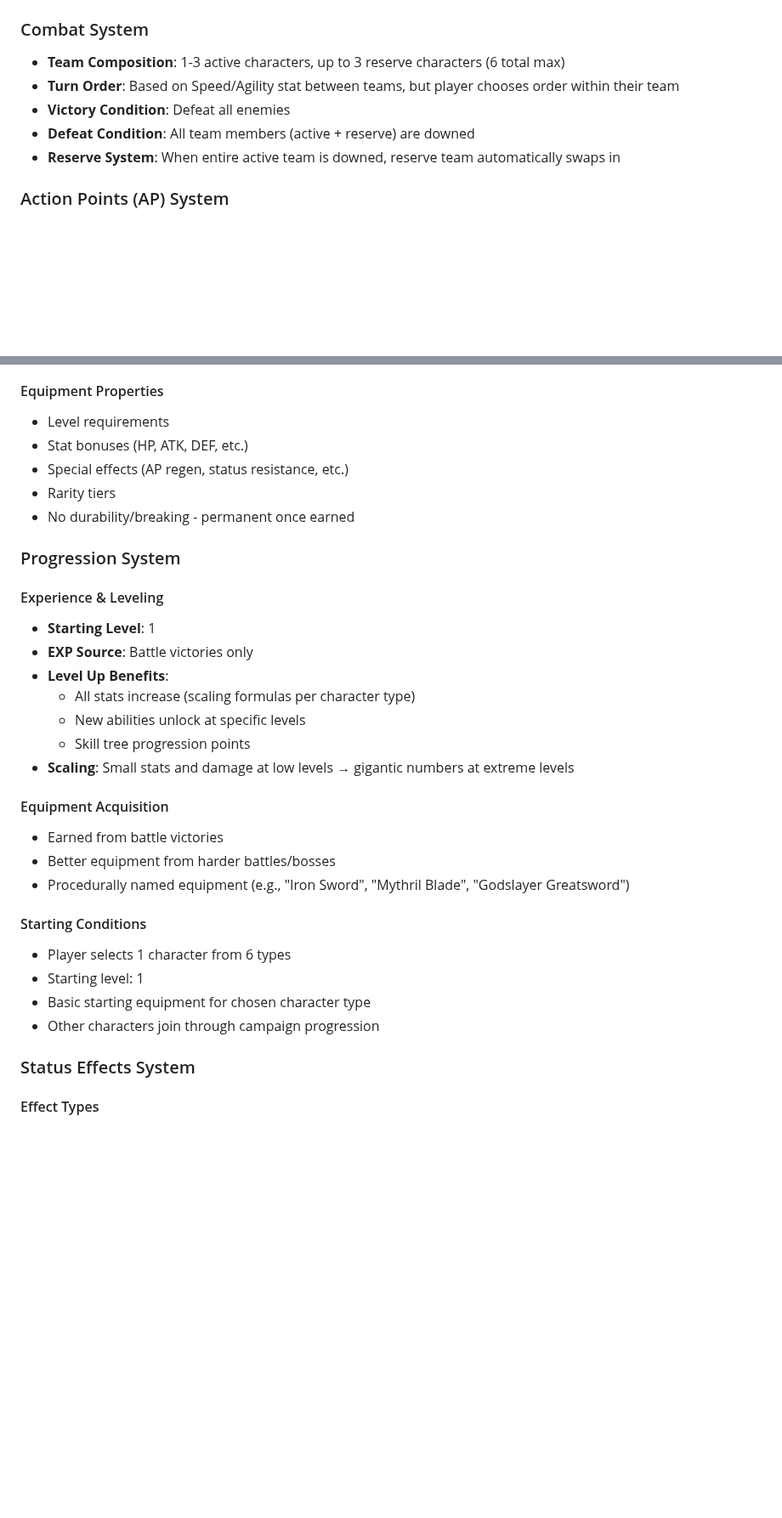
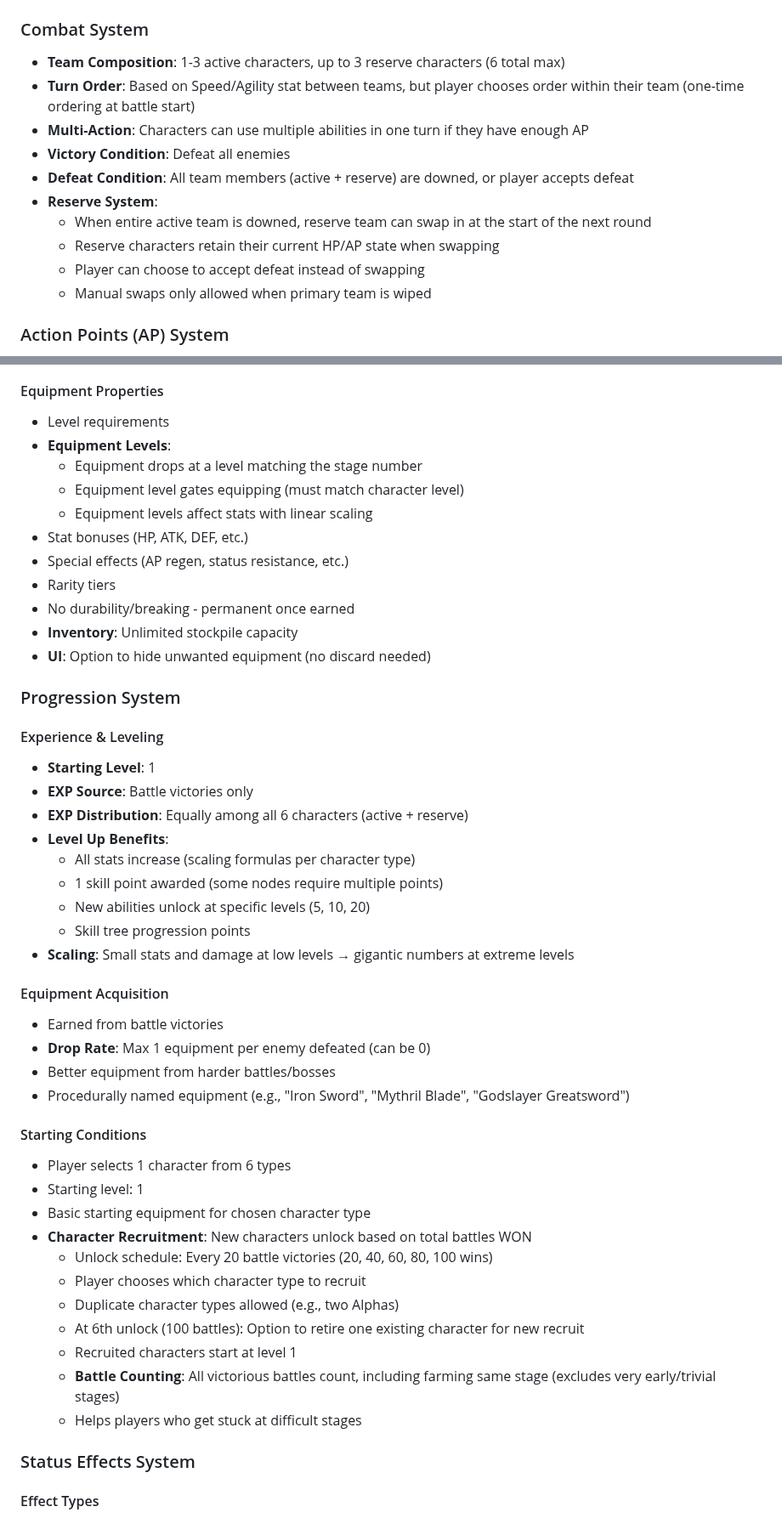
Before and after one commit to XEonAX/ANXRPG, a Markdown page: GAME_DESIGN.md, 2 parts joined by grey strips. Shown at 85% size. Drawn GitHub-style; blank space fills up the shorter version.

Commit message:
Enhance game design and implementation plan with detailed combat mechanics, multi-action support, and character recruitment system

```diff
--- a/GAME_DESIGN.md
+++ b/GAME_DESIGN.md
@@ -7,10 +7,15 @@ A turn-based fighting RPG with deep character progression, equipment systems, an
 
 ### Combat System
 - **Team Composition**: 1-3 active characters, up to 3 reserve characters (6 total max)
-- **Turn Order**: Based on Speed/Agility stat between teams, but player chooses order within their team
+- **Turn Order**: Based on Speed/Agility stat between teams, but player chooses order within their team (one-time ordering at battle start)
+- **Multi-Action**: Characters can use multiple abilities in one turn if they have enough AP
 - **Victory Condition**: Defeat all enemies
-- **Defeat Condition**: All team members (active + reserve) are downed
-- **Reserve System**: When entire active team is downed, reserve team automatically swaps in
+- **Defeat Condition**: All team members (active + reserve) are downed, or player accepts defeat
+- **Reserve System**:
+  - When entire active team is downed, reserve team can swap in at the start of the next round
+  - Reserve characters retain their current HP/AP state when swapping
+  - Player can choose to accept defeat instead of swapping
+  - Manual swaps only allowed when primary team is wiped
 
 ### Action Points (AP) System
 - **Base Regeneration**: 3 AP per turn
@@ -98,24 +114,33 @@ At extremely high levels, additional equipment slots unlock (exact mechanics TBD
 
 #### Equipment Properties
 - Level requirements
+- **Equipment Levels**:
+  - Equipment drops at a level matching the stage number
+  - Equipment level gates equipping (must match character level)
+  - Equipment levels affect stats with linear scaling
 - Stat bonuses (HP, ATK, DEF, etc.)
 - Special effects (AP regen, status resistance, etc.)
 - Rarity tiers
 - No durability/breaking - permanent once earned
+- **Inventory**: Unlimited stockpile capacity
+- **UI**: Option to hide unwanted equipment (no discard needed)
 
 ### Progression System
 
 #### Experience & Leveling
 - **Starting Level**: 1
 - **EXP Source**: Battle victories only
+- **EXP Distribution**: Equally among all 6 characters (active + reserve)
 - **Level Up Benefits**:
   - All stats increase (scaling formulas per character type)
-  - New abilities unlock at specific levels
+  - 1 skill point awarded (some nodes require multiple points)
+  - New abilities unlock at specific levels (5, 10, 20)
   - Skill tree progression points
 - **Scaling**: Small stats and damage at low levels → gigantic numbers at extreme levels
 
 #### Equipment Acquisition
 - Earned from battle victories
+- **Drop Rate**: Max 1 equipment per enemy defeated (can be 0)
 - Better equipment from harder battles/bosses
 - Procedurally named equipment (e.g., "Iron Sword", "Mythril Blade", "Godslayer Greatsword")
 
@@ -123,7 +148,14 @@ At extremely high levels, additional equipment slots unlock (exact mechanics TBD
 - Player selects 1 character from 6 types
 - Starting level: 1
 - Basic starting equipment for chosen character type
-- Other characters join through campaign progression
+- **Character Recruitment**: New characters unlock based on total battles WON
+  - Unlock schedule: Every 20 battle victories (20, 40, 60, 80, 100 wins)
+  - Player chooses which character type to recruit
+  - Duplicate character types allowed (e.g., two Alphas)
+  - At 6th unlock (100 battles): Option to retire one existing character for new recruit
+  - Recruited characters start at level 1
+  - **Battle Counting**: All victorious battles count, including farming same stage (excludes very early/trivial stages)
+  - Helps players who get stuck at difficult stages
 
 ### Status Effects System
 
```
Also changed, not shown: other parts of GAME_DESIGN.md (+60 -7 lines), IMPLEMENTATION_PLAN.md (+48 -14 lines).
